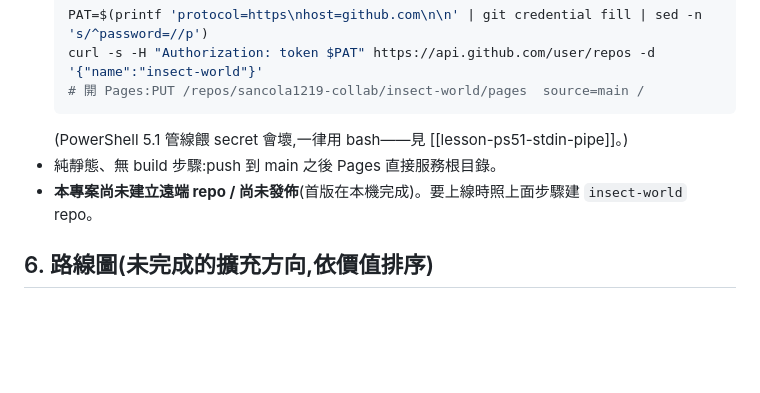
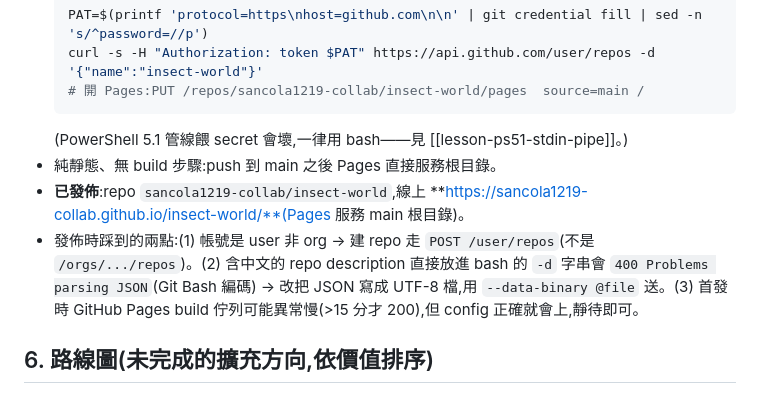
Before and after one commit to sancola1219-collab/insect-world, a Markdown page: docs/HANDOFF.md, the part around the change. GitHub-like rendering; blank space fills up the shorter version.

Commit message:
docs:HANDOFF 標記已發佈 + 記錄發佈踩坑(user repos/UTF-8 desc/Pages 佇列)
Co-Authored-By: Claude Opus 4.8 <noreply@anthropic.com>

````diff
--- a/docs/HANDOFF.md
+++ b/docs/HANDOFF.md
@@ -134,7 +134,8 @@ state.tourIdx  null 或 0..7(導覽進度)
   ```
   (PowerShell 5.1 管線餵 secret 會壞,一律用 bash——見 [[lesson-ps51-stdin-pipe]]。)
 - 純靜態、無 build 步驟:push 到 main 之後 Pages 直接服務根目錄。
-- **本專案尚未建立遠端 repo / 尚未發佈**(首版在本機完成)。要上線時照上面步驟建 `insect-world` repo。
+- **已發佈**:repo `sancola1219-collab/insect-world`,線上 **https://sancola1219-collab.github.io/insect-world/**(Pages 服務 main 根目錄)。
+- 發佈時踩到的兩點:(1) 帳號是 user 非 org → 建 repo 走 `POST /user/repos`(不是 `/orgs/.../repos`)。(2) 含中文的 repo description 直接放進 bash 的 `-d` 字串會 `400 Problems parsing JSON`(Git Bash 編碼) → 改把 JSON 寫成 UTF-8 檔,用 `--data-binary @file` 送。(3) 首發時 GitHub Pages build 佇列可能異常慢(>15 分才 200),但 config 正確就會上,靜待即可。
 
 ## 6. 路線圖(未完成的擴充方向,依價值排序)
 
````
